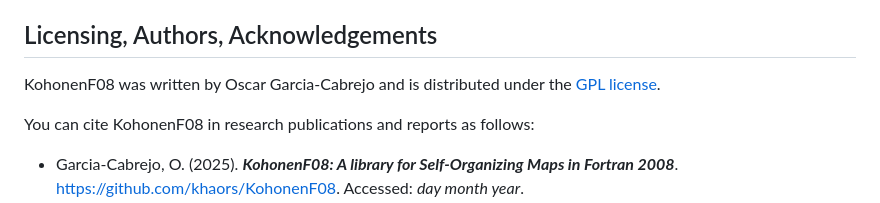
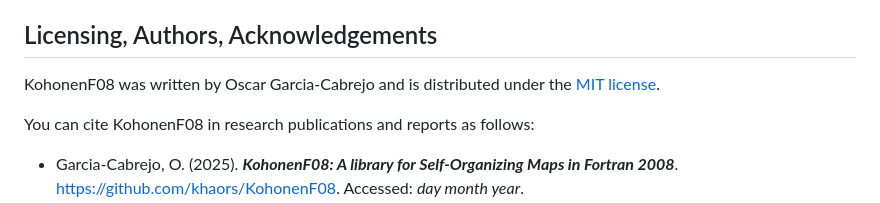
Before and after one commit to khaors/KohonenF08, a Markdown page: README.md, the part around the change. Drawn GitHub-style.

Commit message:
Minor correction to the license type in the README file

```diff
--- a/README.md
+++ b/README.md
@@ -151,7 +151,7 @@ The documentation of the library can be accessed in the following links:
 
 
 ## Licensing, Authors, Acknowledgements
-KohonenF08 was written by Oscar Garcia-Cabrejo and is distributed under the [GPL license](https://github.com/khaors/KohonenF08/blob/master/LICENSE).
+KohonenF08 was written by Oscar Garcia-Cabrejo and is distributed under the [MIT license](https://github.com/khaors/KohonenF08/blob/master/LICENSE).
 
 You can cite KohonenF08 in research publications and reports as follows:
 * Garcia-Cabrejo, O. (2025). ***KohonenF08: A library for Self-Organizing Maps in Fortran 2008***. https://github.com/khaors/KohonenF08. Accessed: *day month year*.
```
